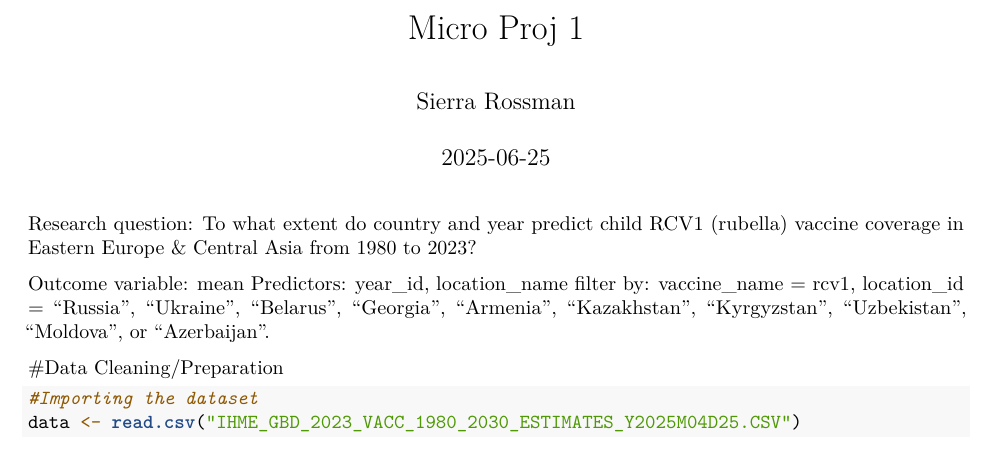
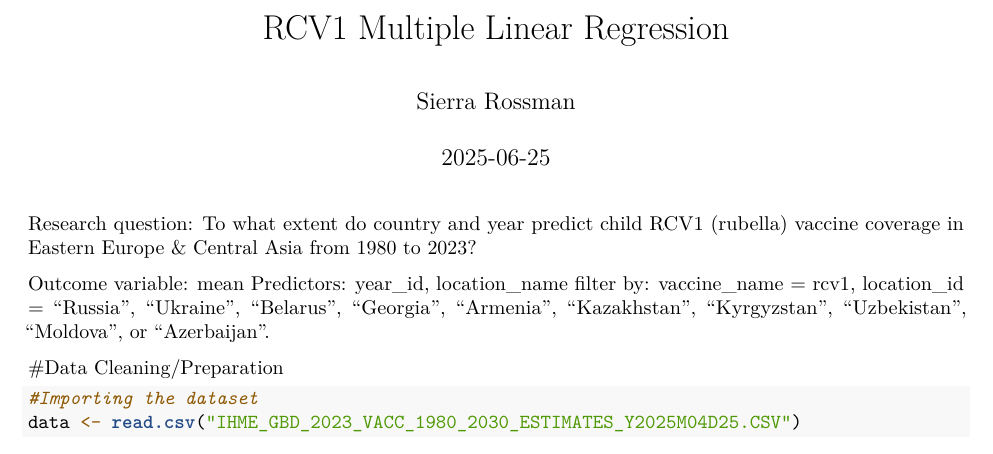
Before and after one commit to sierrarossman/rcv1MultiLinReg, an R Markdown document (rcv1MultiLinReg.Rmd): part of page 1 of 3, cut at the place of the change. Rendered offline with R 4.5, knitr and Pandoc, then LaTeX, with nearby package versions; some code elsewhere in the file could not run offline.

Commit message:
Update and rename MicroProj1.Rmd to rcv1MultiLinReg.Rmd

```diff
--- a/MicroProj1.Rmd
+++ b/rcv1MultiLinReg.Rmd
@@ -1,5 +1,5 @@
 ---
-title: "Micro Proj 1"
+title: "RCV1 Multiple Linear Regression"
 author: "Sierra Rossman"
 date: "`r Sys.Date()`"
 output: pdf_document
```
